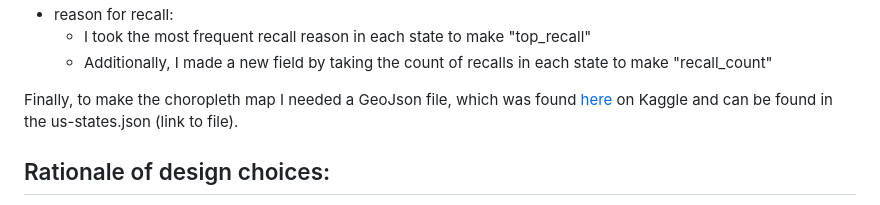
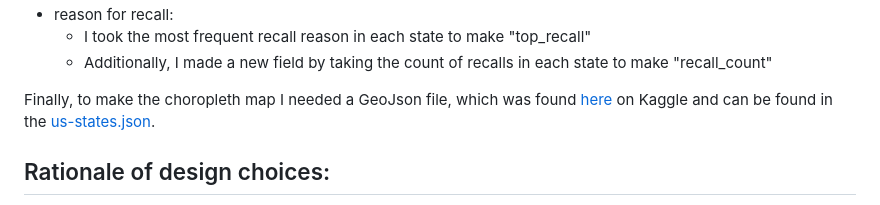
Before and after one commit to sblehman/sblehman.github.io, a Markdown page: README.md, the part around the change. Rendered like a GitHub page.

```diff
--- a/README.md
+++ b/README.md
@@ -29,7 +29,7 @@ With these fields, I cleaned and aggregated the data:
 	- I took the most frequent recall reason in each state to make "top_recall"
 	- Additionally, I made a new field by taking the count of recalls in each state to make "recall_count"
 
-Finally, to make the choropleth map I needed a GeoJson file, which was found [here](https://www.kaggle.com/datasets/pompelmo/usa-states-geojson) on Kaggle and can be found in the us-states.json (link to file).
+Finally, to make the choropleth map I needed a GeoJson file, which was found [here](https://www.kaggle.com/datasets/pompelmo/usa-states-geojson) on Kaggle and can be found in the [us-states.json](./data/us-states.json).
 
 ## Rationale of design choices:
 
```
